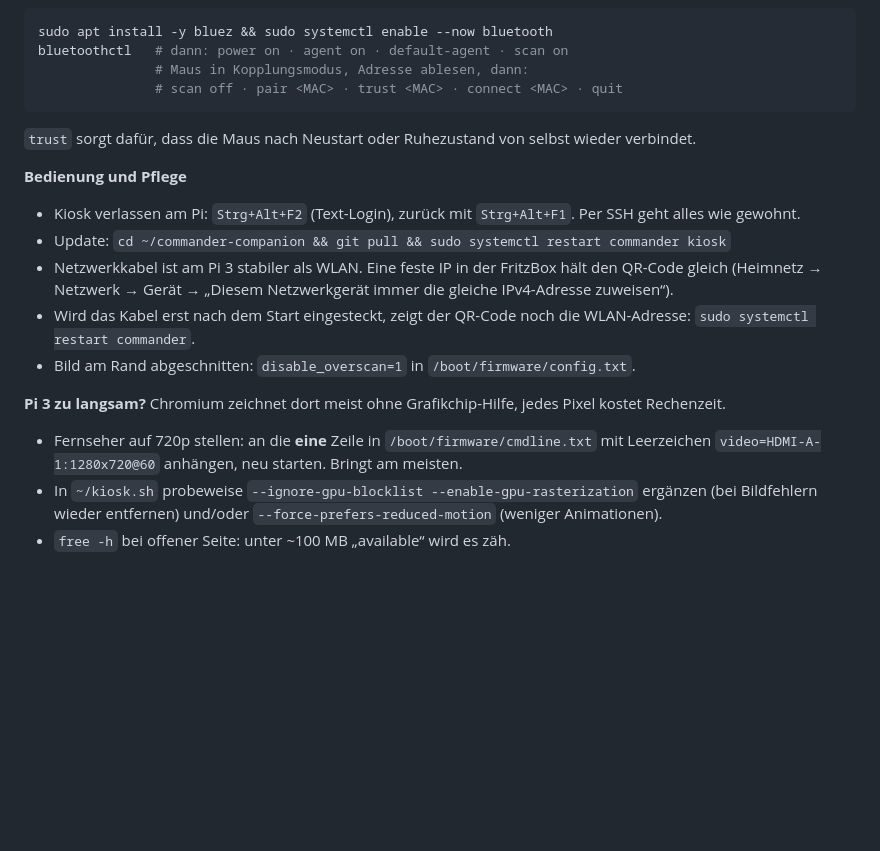
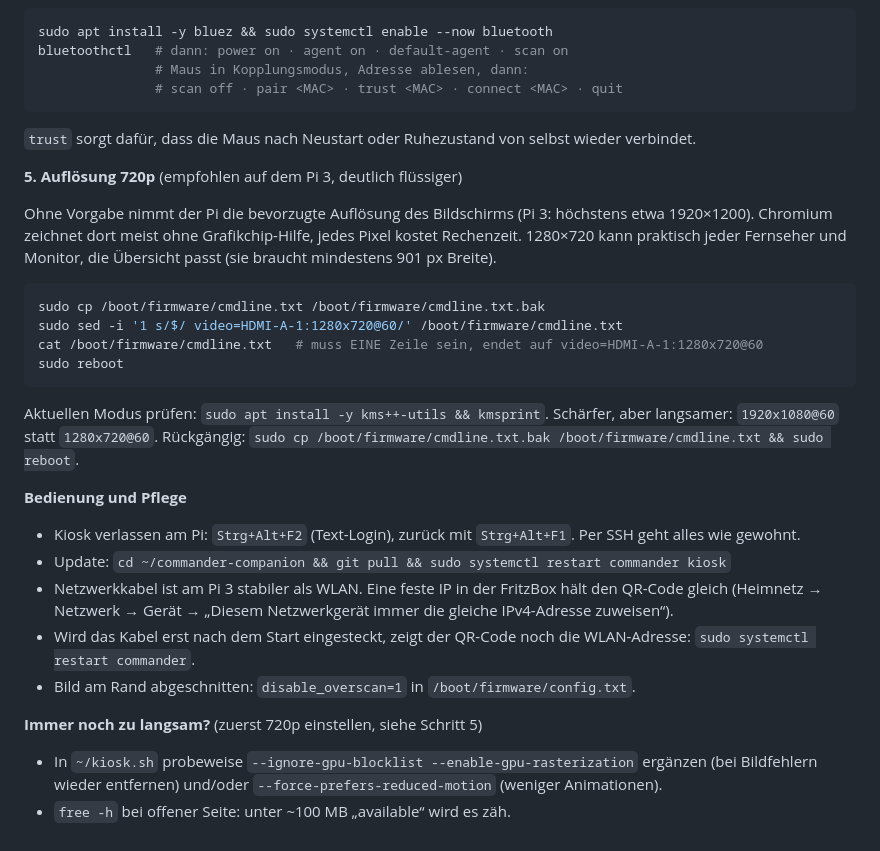
Before and after one commit to derstange/commander-companion, a Markdown page: server/README.md, the part around the change. Rendered like a GitHub page; blank space fills up the shorter version.

Commit message:
README: 720p as recommended kiosk resolution on the Pi 3
Tested on a Pi 3B+: fixed 1280x720 via cmdline.txt renders noticeably
smoother than the screen's preferred mode and works on practically
every TV and monitor.

````diff
--- a/server/README.md
+++ b/server/README.md
@@ -165,6 +165,21 @@ bluetoothctl   # dann: power on · agent on · default-agent · scan on
 ```
 `trust` sorgt dafür, dass die Maus nach Neustart oder Ruhezustand von selbst wieder verbindet.
 
+**5. Auflösung 720p** (empfohlen auf dem Pi 3, deutlich flüssiger)
+
+Ohne Vorgabe nimmt der Pi die bevorzugte Auflösung des Bildschirms (Pi 3: höchstens etwa 1920×1200).
+Chromium zeichnet dort meist ohne Grafikchip-Hilfe, jedes Pixel kostet Rechenzeit. 1280×720 kann praktisch
+jeder Fernseher und Monitor, die Übersicht passt (sie braucht mindestens 901 px Breite).
+```bash
+sudo cp /boot/firmware/cmdline.txt /boot/firmware/cmdline.txt.bak
+sudo sed -i '1 s/$/ video=HDMI-A-1:1280x720@60/' /boot/firmware/cmdline.txt
+cat /boot/firmware/cmdline.txt   # muss EINE Zeile sein, endet auf video=HDMI-A-1:1280x720@60
+sudo reboot
+```
+Aktuellen Modus prüfen: `sudo apt install -y kms++-utils && kmsprint`. Schärfer, aber langsamer:
+`1920x1080@60` statt `1280x720@60`. Rückgängig:
+`sudo cp /boot/firmware/cmdline.txt.bak /boot/firmware/cmdline.txt && sudo reboot`.
+
 **Bedienung und Pflege**
 - Kiosk verlassen am Pi: `Strg+Alt+F2` (Text-Login), zurück mit `Strg+Alt+F1`. Per SSH geht alles wie gewohnt.
 - Update: `cd ~/commander-companion && git pull && sudo systemctl restart commander kiosk`
@@ -174,9 +189,7 @@ bluetoothctl   # dann: power on · agent on · default-agent · scan on
   `sudo systemctl restart commander`.
 - Bild am Rand abgeschnitten: `disable_overscan=1` in `/boot/firmware/config.txt`.
 
-**Pi 3 zu langsam?** Chromium zeichnet dort meist ohne Grafikchip-Hilfe, jedes Pixel kostet Rechenzeit.
-- Fernseher auf 720p stellen: an die **eine** Zeile in `/boot/firmware/cmdline.txt` mit Leerzeichen
-  `video=HDMI-A-1:1280x720@60` anhängen, neu starten. Bringt am meisten.
+**Immer noch zu langsam?** (zuerst 720p einstellen, siehe Schritt 5)
 - In `~/kiosk.sh` probeweise `--ignore-gpu-blocklist --enable-gpu-rasterization` ergänzen
   (bei Bildfehlern wieder entfernen) und/oder `--force-prefers-reduced-motion` (weniger Animationen).
 - `free -h` bei offener Seite: unter ~100 MB „available“ wird es zäh.
````
